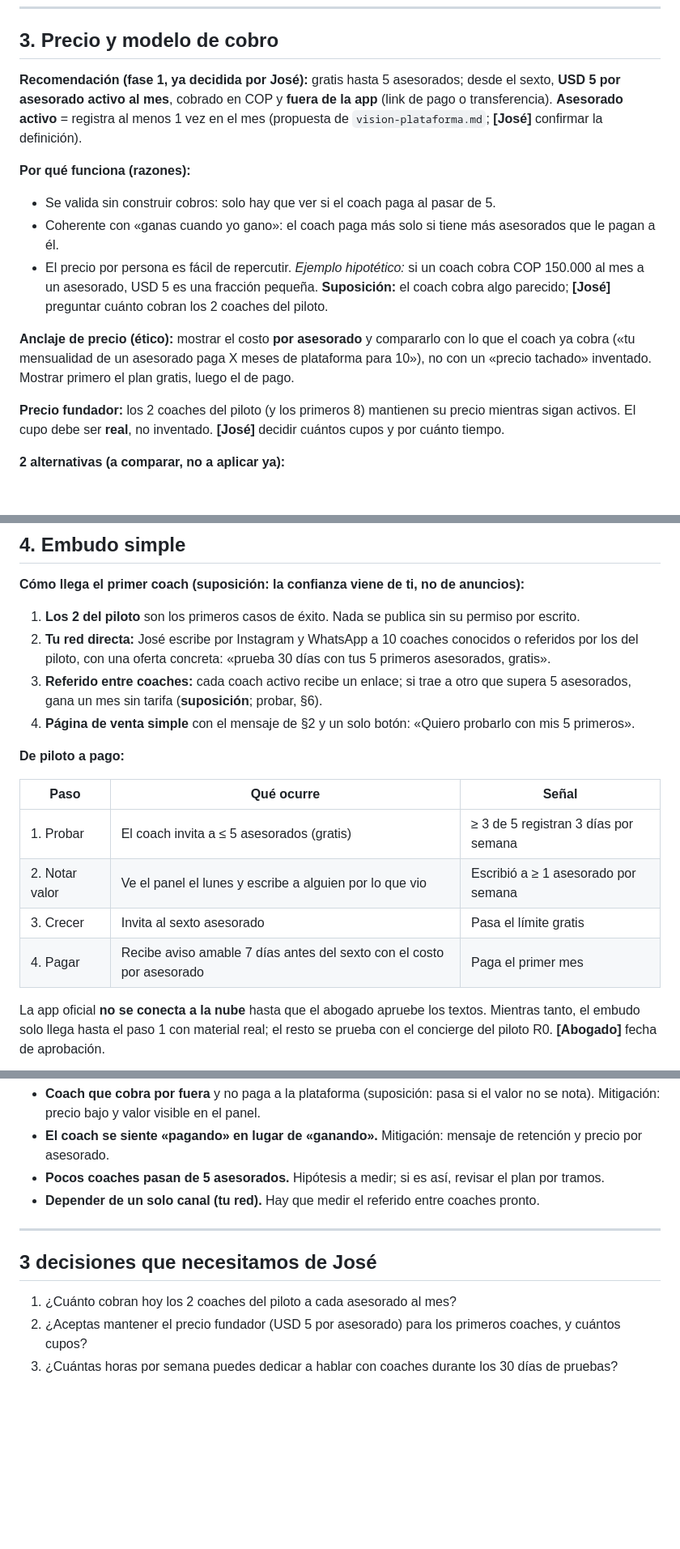
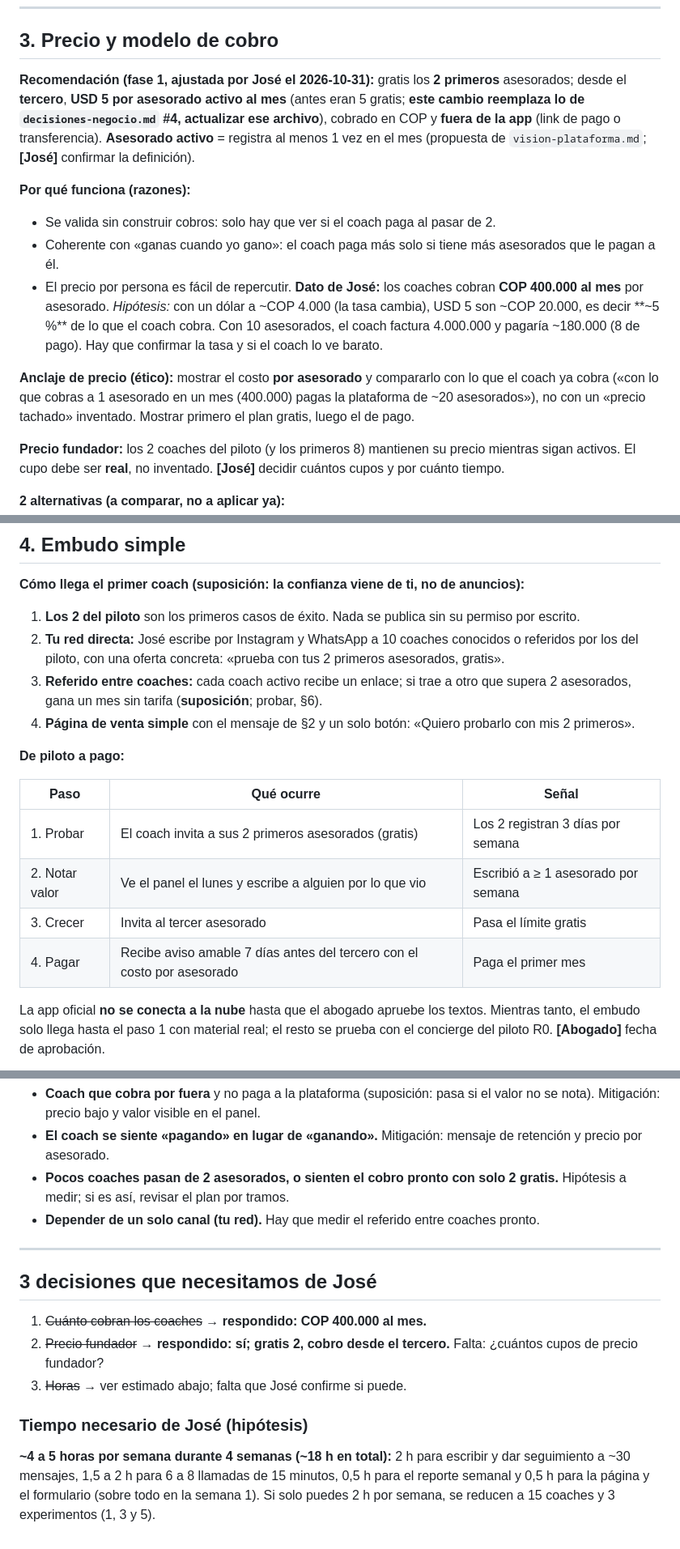
Before and after one commit to joseleo984-cmyk/P-rdida-de-grasa, a Markdown page: equipo/comercial/propuesta-comercial.md, 3 parts joined by grey strips. Shown at 81% size. Rendered like a GitHub page; blank space fills up the shorter version.

Commit message:
docs(comercial): precio 400.000 COP, 2 gratis y horas necesarias
Co-Authored-By: Claude Sonnet 5.5 <noreply@anthropic.com>
Claude-Session: https://claude.ai/code/session_01Xt7W3XzhHuPqA37dXX4173

```diff
--- a/equipo/comercial/propuesta-comercial.md
+++ b/equipo/comercial/propuesta-comercial.md
@@ -41,14 +41,14 @@ La frase del dolor, tal como la diría el coach: *«Me pasó el mes entero detr
 
 ## 3. Precio y modelo de cobro
 
-**Recomendación (fase 1, ya decidida por José):** gratis hasta 5 asesorados; desde el sexto, **USD 5 por asesorado activo al mes**, cobrado en COP y **fuera de la app** (link de pago o transferencia). **Asesorado activo** = registra al menos 1 vez en el mes (propuesta de `vision-plataforma.md`; **[José]** confirmar la definición).
+**Recomendación (fase 1, ajustada por José el 2026-10-31):** gratis los **2 primeros** asesorados; desde el **tercero**, **USD 5 por asesorado activo al mes** (antes eran 5 gratis; **este cambio reemplaza lo de `decisiones-negocio.md` #4, actualizar ese archivo**), cobrado en COP y **fuera de la app** (link de pago o transferencia). **Asesorado activo** = registra al menos 1 vez en el mes (propuesta de `vision-plataforma.md`; **[José]** confirmar la definición).
 
 **Por qué funciona (razones):**
-- Se valida sin construir cobros: solo hay que ver si el coach paga al pasar de 5.
+- Se valida sin construir cobros: solo hay que ver si el coach paga al pasar de 2.
 - Coherente con «ganas cuando yo gano»: el coach paga más solo si tiene más asesorados que le pagan a él.
-- El precio por persona es fácil de repercutir. *Ejemplo hipotético:* si un coach cobra COP 150.000 al mes a un asesorado, USD 5 es una fracción pequeña. **Suposición:** el coach cobra algo parecido; **[José]** preguntar cuánto cobran los 2 coaches del piloto.
+- El precio por persona es fácil de repercutir. **Dato de José:** los coaches cobran **COP 400.000 al mes** por asesorado. *Hipótesis:* con un dólar a ~COP 4.000 (la tasa cambia), USD 5 son ~COP 20.000, es decir **~5 %** de lo que el coach cobra. Con 10 asesorados, el coach factura 4.000.000 y pagaría ~180.000 (8 de pago). Hay que confirmar la tasa y si el coach lo ve barato.
 
-**Anclaje de precio (ético):** mostrar el costo **por asesorado** y compararlo con lo que el coach ya cobra («tu mensualidad de un asesorado paga X meses de plataforma para 10»), no con un «precio tachado» inventado. Mostrar primero el plan gratis, luego el de pago.
+**Anclaje de precio (ético):** mostrar el costo **por asesorado** y compararlo con lo que el coach ya cobra («con lo que cobras a 1 asesorado en un mes (400.000) pagas la plataforma de ~20 asesorados»), no con un «precio tachado» inventado. Mostrar primero el plan gratis, luego el de pago.
 
 **Precio fundador:** los 2 coaches del piloto (y los primeros 8) mantienen su precio mientras sigan activos. El cupo debe ser **real**, no inventado. **[José]** decidir cuántos cupos y por cuánto tiempo.
 
@@ -67,18 +67,18 @@ La frase del dolor, tal como la diría el coach: *«Me pasó el mes entero detr
 
 **Cómo llega el primer coach (suposición: la confianza viene de ti, no de anuncios):**
 1. **Los 2 del piloto** son los primeros casos de éxito. Nada se publica sin su permiso por escrito.
-2. **Tu red directa:** José escribe por Instagram y WhatsApp a 10 coaches conocidos o referidos por los del piloto, con una oferta concreta: «prueba 30 días con tus 5 primeros asesorados, gratis».
-3. **Referido entre coaches:** cada coach activo recibe un enlace; si trae a otro que supera 5 asesorados, gana un mes sin tarifa (**suposición**; probar, §6).
-4. **Página de venta simple** con el mensaje de §2 y un solo botón: «Quiero probarlo con mis 5 primeros».
+2. **Tu red directa:** José escribe por Instagram y WhatsApp a 10 coaches conocidos o referidos por los del piloto, con una oferta concreta: «prueba con tus 2 primeros asesorados, gratis».
+3. **Referido entre coaches:** cada coach activo recibe un enlace; si trae a otro que supera 2 asesorados, gana un mes sin tarifa (**suposición**; probar, §6).
+4. **Página de venta simple** con el mensaje de §2 y un solo botón: «Quiero probarlo con mis 2 primeros».
 
 **De piloto a pago:**
 
 | Paso | Qué ocurre | Señal |
 |---|---|---|
-| 1. Probar | El coach invita a ≤ 5 asesorados (gratis) | ≥ 3 de 5 registran 3 días por semana |
+| 1. Probar | El coach invita a sus 2 primeros asesorados (gratis) | Los 2 registran 3 días por semana |
 | 2. Notar valor | Ve el panel el lunes y escribe a alguien por lo que vio | Escribió a ≥ 1 asesorado por semana |
-| 3. Crecer | Invita al sexto asesorado | Pasa el límite gratis |
-| 4. Pagar | Recibe aviso amable 7 días antes del sexto con el costo por asesorado | Paga el primer mes |
+| 3. Crecer | Invita al tercer asesorado | Pasa el límite gratis |
+| 4. Pagar | Recibe aviso amable 7 días antes del tercero con el costo por asesorado | Paga el primer mes |
 
 La app oficial **no se conecta a la nube** hasta que el abogado apruebe los textos. Mientras tanto, el embudo solo llega hasta el paso 1 con material real; el resto se prueba con el concierge del piloto R0. **[Abogado]** fecha de aprobación.
 
@@ -139,13 +139,16 @@ Todos con la app actual o el concierge del piloto. Las metas son **hipótesis**,
 **Riesgos del negocio:**
 - **Coach que cobra por fuera** y no paga a la plataforma (suposición: pasa si el valor no se nota). Mitigación: precio bajo y valor visible en el panel.
 - **El coach se siente «pagando» en lugar de «ganando».** Mitigación: mensaje de retención y precio por asesorado.
-- **Pocos coaches pasan de 5 asesorados.** Hipótesis a medir; si es así, revisar el plan por tramos.
+- **Pocos coaches pasan de 2 asesorados, o sienten el cobro pronto con solo 2 gratis.** Hipótesis a medir; si es así, revisar el plan por tramos.
 - **Depender de un solo canal (tu red).** Hay que medir el referido entre coaches pronto.
 
 ---
 
 ## 3 decisiones que necesitamos de José
 
-1. ¿Cuánto cobran hoy los 2 coaches del piloto a cada asesorado al mes?
-2. ¿Aceptas mantener el precio fundador (USD 5 por asesorado) para los primeros coaches, y cuántos cupos?
-3. ¿Cuántas horas por semana puedes dedicar a hablar con coaches durante los 30 días de pruebas?
+1. ~~Cuánto cobran los coaches~~ → **respondido: COP 400.000 al mes.**
+2. ~~Precio fundador~~ → **respondido: sí; gratis 2, cobro desde el tercero.** Falta: ¿cuántos cupos de precio fundador?
+3. ~~Horas~~ → ver estimado abajo; falta que José confirme si puede.
+
+### Tiempo necesario de José (hipótesis)
+**~4 a 5 horas por semana durante 4 semanas (~18 h en total):** 2 h para escribir y dar seguimiento a ~30 mensajes, 1,5 a 2 h para 6 a 8 llamadas de 15 minutos, 0,5 h para el reporte semanal y 0,5 h para la página y el formulario (sobre todo en la semana 1). Si solo puedes 2 h por semana, se reducen a 15 coaches y 3 experimentos (1, 3 y 5).
```
Also changed, not shown: other parts of equipo/comercial/propuesta-comercial.md (+4 -4 lines).
